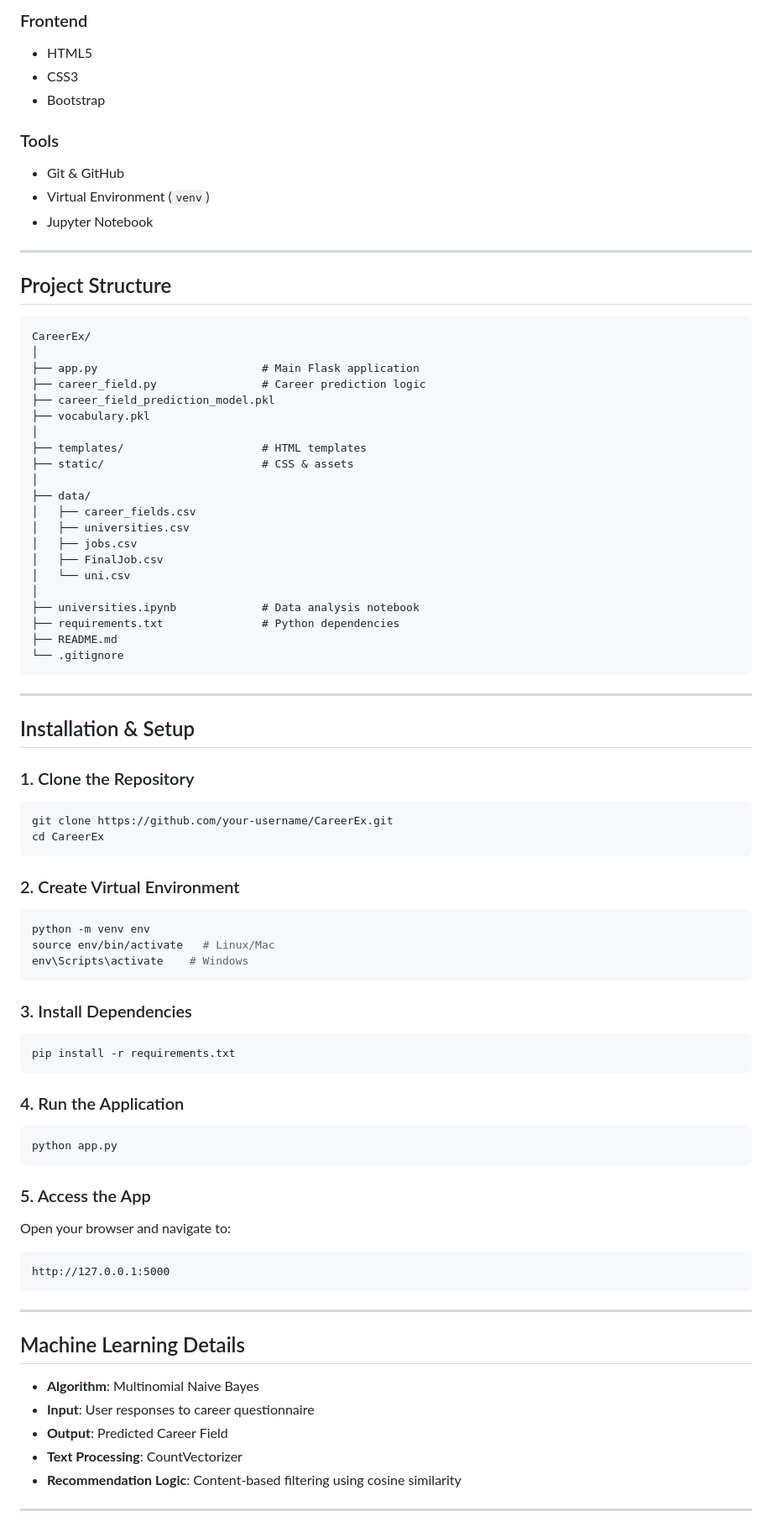
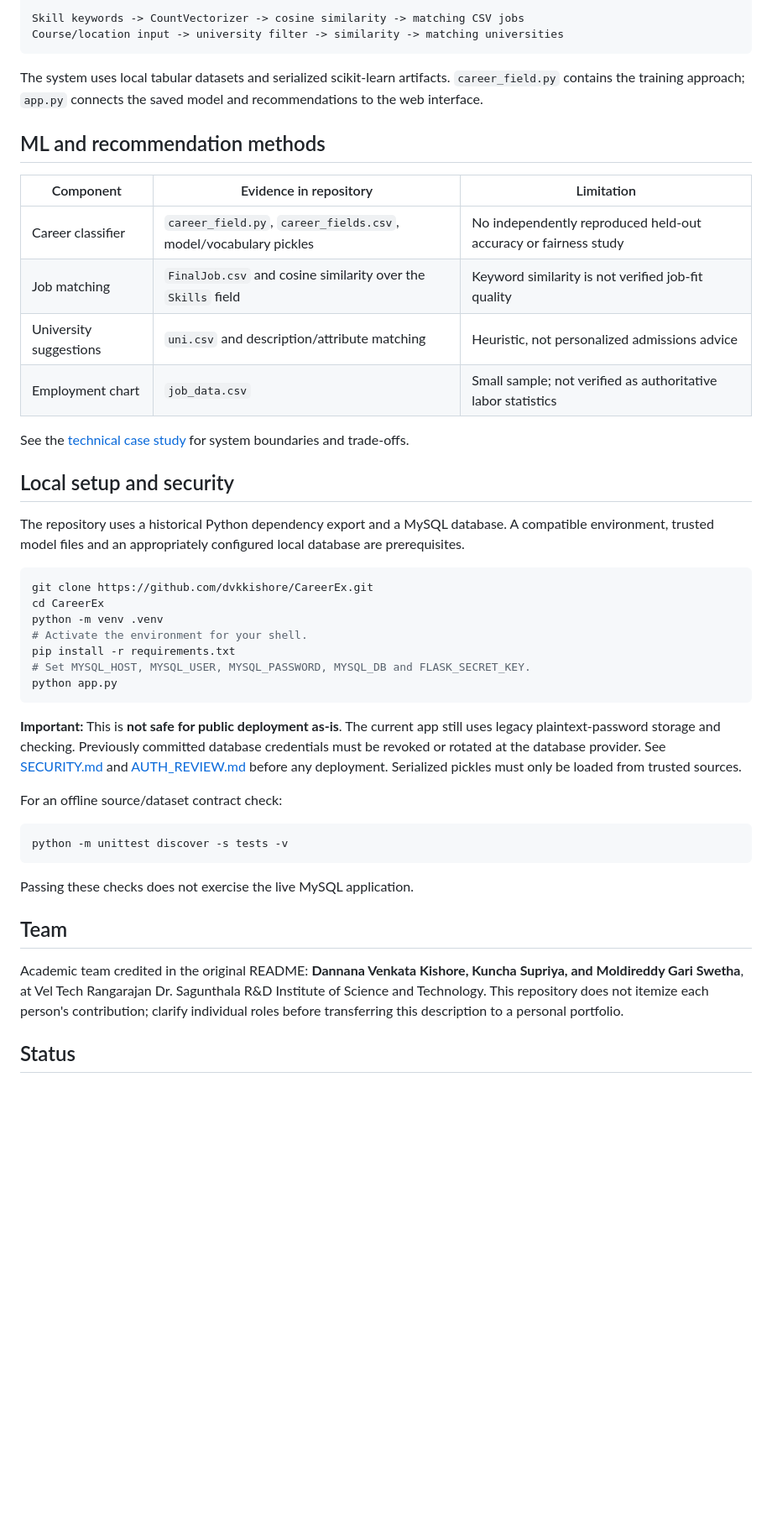
Before and after one commit to dvkkishore/CareerEx, a Markdown page: README.md, the part around one of its changes. Shown at 84% size. Rendered like a GitHub page; blank space fills up the shorter version.

Commit message:
docs: position the project clearly for recruiters

````diff
--- a/README.md
+++ b/README.md
@@ -66,83 +30,47 @@ CareerEx follows a **3-layer architecture**:
-### Frontend
-- HTML5
-- CSS3
-- Bootstrap
-
-### Tools
-- Git & GitHub
-- Virtual Environment (`venv`)
-- Jupyter Notebook
-
----
-
-## Project Structure
-
-```
-CareerEx/
-│
-├── app.py                         # Main Flask application
-├── career_field.py                # Career prediction logic
-├── career_field_prediction_model.pkl
-├── vocabulary.pkl
-│
-├── templates/                     # HTML templates
-├── static/                        # CSS & assets
-│
-├── data/
-│   ├── career_fields.csv
-│   ├── universities.csv
-│   ├── jobs.csv
-│   ├── FinalJob.csv
-│   └── uni.csv
-│
-├── universities.ipynb             # Data analysis notebook
-├── requirements.txt               # Python dependencies
-├── README.md
-└── .gitignore
+Skill keywords -> CountVectorizer -> cosine similarity -> matching CSV jobs
+Course/location input -> university filter -> similarity -> matching universities
 ```
 
----
+The system uses local tabular datasets and serialized scikit-learn artifacts. `career_field.py` contains the training approach; `app.py` connects the saved model and recommendations to the web interface.
 
-## Installation & Setup
+## ML and recommendation methods
 
-### 1. Clone the Repository
+| Component | Evidence in repository | Limitation |
+| --- | --- | --- |
+| Career classifier | `career_field.py`, `career_fields.csv`, model/vocabulary pickles | No independently reproduced held-out accuracy or fairness study |
+| Job matching | `FinalJob.csv` and cosine similarity over the `Skills` field | Keyword similarity is not verified job-fit quality |
+| University suggestions | `uni.csv` and description/attribute matching | Heuristic, not personalized admissions advice |
+| Employment chart | `job_data.csv` | Small sample; not verified as authoritative labor statistics |
+
+See the [technical case study](docs/CASE_STUDY.md) for system boundaries and trade-offs.
+
+## Local setup and security
+
+The repository uses a historical Python dependency export and a MySQL database. A compatible environment, trusted model files and an appropriately configured local database are prerequisites.
+
 ```bash
-git clone https://github.com/your-username/CareerEx.git
+git clone https://github.com/dvkkishore/CareerEx.git
 cd CareerEx
-```
-
-### 2. Create Virtual Environment
-```bash
-python -m venv env
-source env/bin/activate   # Linux/Mac
-env\Scripts\activate    # Windows
-```
-
-### 3. Install Dependencies
-```bash
+python -m venv .venv
+# Activate the environment for your shell.
 pip install -r requirements.txt
-```
-
-### 4. Run the Application
-```bash
+# Set MYSQL_HOST, MYSQL_USER, MYSQL_PASSWORD, MYSQL_DB and FLASK_SECRET_KEY.
 python app.py
 ```
 
-### 5. Access the App
-Open your browser and navigate to:
-```
-http://127.0.0.1:5000
+**Important:** This is **not safe for public deployment as-is**. The current app still uses legacy plaintext-password storage and checking. Previously committed database credentials must be revoked or rotated at the database provider. See [SECURITY.md](SECURITY.md) and [AUTH_REVIEW.md](AUTH_REVIEW.md) before any deployment. Serialized pickles must only be loaded from trusted sources.
+
+For an offline source/dataset contract check:
+
+```bash
+python -m unittest discover -s tests -v
 ```
 
----
+Passing these checks does not exercise the live MySQL application.
 
-## Machine Learning Details
+## Team
 
-- **Algorithm**: Multinomial Naive Bayes
-- **Input**: User responses to career questionnaire
-- **Output**: Predicted Career Field
-- **Text Processing**: CountVectorizer
-- **Recommendation Logic**: Content-based filtering using cosine similarity
+Academic team credited in the original README: **Dannana Venkata Kishore, Kuncha Supriya, and Moldireddy Gari Swetha**, at Vel Tech Rangarajan Dr. Sagunthala R&D Institute of Science and Technology. This repository does not itemize each person's contribution; clarify individual roles before transferring this description to a personal portfolio.
 
----
+## Status
 
````
Also changed, not shown: other parts of README.md (+20 -74 lines).
